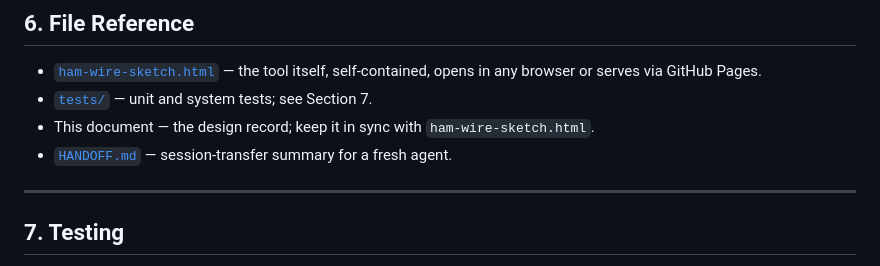
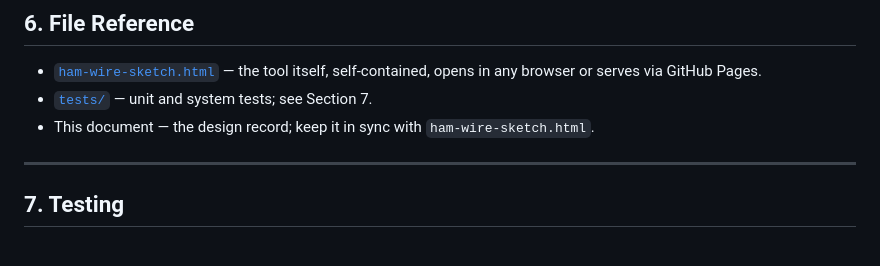
Before and after one commit to Tamooj/pota-wire-geometry-calc, a Markdown page: docs/DESIGN.md, the part around the change. Rendered like a GitHub page.

Commit message:
Remove HANDOFF.md (the docs and code carry the context)
Co-Authored-By: Claude Sonnet 5.5 <noreply@anthropic.com>

```diff
--- a/docs/DESIGN.md
+++ b/docs/DESIGN.md
@@ -174,7 +174,6 @@ Roughly in order of likely value:
 - [`ham-wire-sketch.html`](../ham-wire-sketch.html) — the tool itself, self-contained, opens in any browser or serves via GitHub Pages.
 - [`tests/`](../tests/) — unit and system tests; see Section 7.
 - This document — the design record; keep it in sync with `ham-wire-sketch.html`.
-- [`HANDOFF.md`](../HANDOFF.md) — session-transfer summary for a fresh agent.
 
 ---
 
```
Also changed, not shown: HANDOFF.md (deleted, +0 -80 lines).
